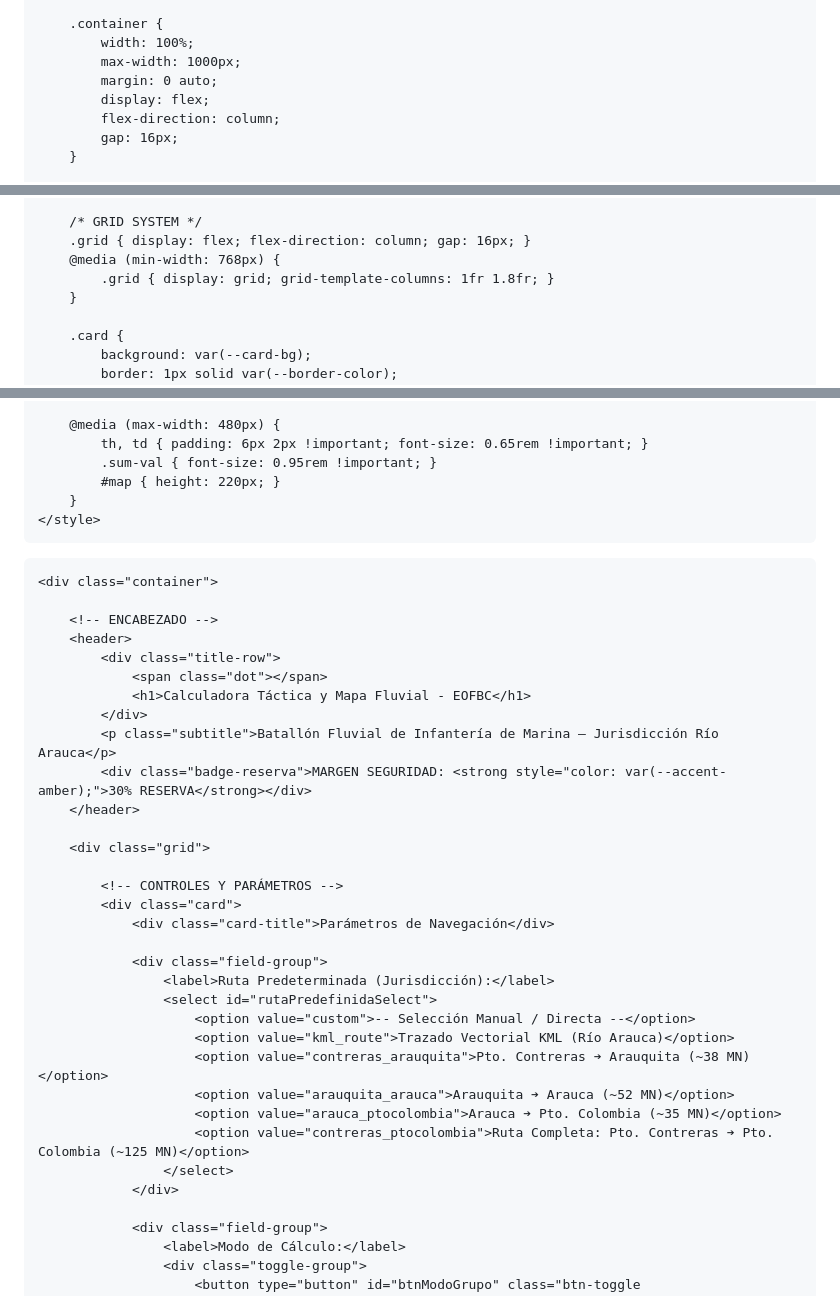
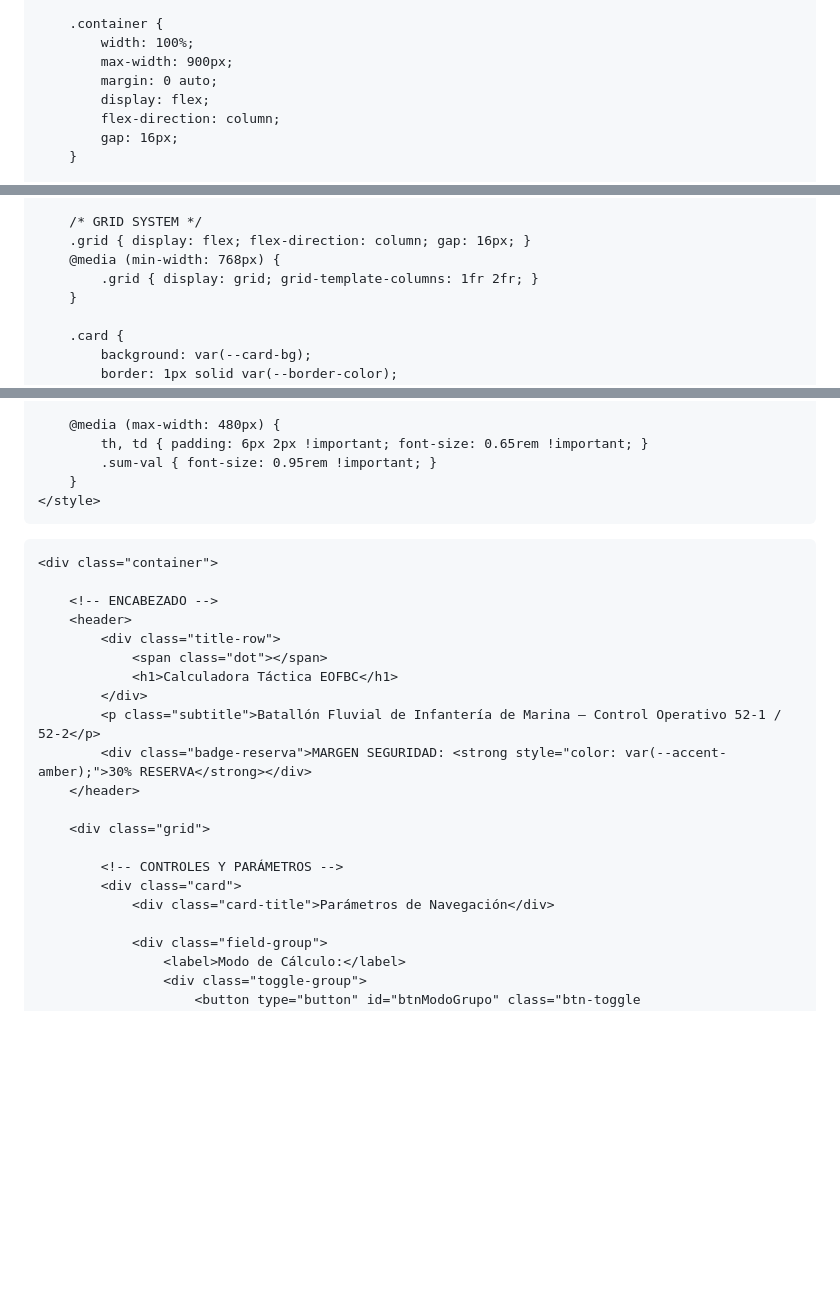
Before and after one commit to harolmurbe-cell/CALCULADORA-CON-MAPA, a Markdown page: README.md, 3 parts joined by grey strips. GitHub-like rendering; blank space fills up the shorter version.

```diff
--- a/README.md
+++ b/README.md
@@ -50,7 +47,7 @@
 
         .container {
             width: 100%;
-            max-width: 1000px;
+            max-width: 900px;
             margin: 0 auto;
             display: flex;
             flex-direction: column;
@@ -86,7 +83,7 @@
         /* GRID SYSTEM */
         .grid { display: flex; flex-direction: column; gap: 16px; }
         @media (min-width: 768px) {
-            .grid { display: grid; grid-template-columns: 1fr 1.8fr; }
+            .grid { display: grid; grid-template-columns: 1fr 2fr; }
         }
 
         .card {
@@ -217,7 +204,6 @@
         @media (max-width: 480px) {
             th, td { padding: 6px 2px !important; font-size: 0.65rem !important; }
             .sum-val { font-size: 0.95rem !important; }
-            #map { height: 220px; }
         }
     </style>
 </head>
@@ -229,9 +215,9 @@
         <header>
             <div class="title-row">
                 <span class="dot"></span>
-                <h1>Calculadora Táctica y Mapa Fluvial - EOFBC</h1>
+                <h1>Calculadora Táctica EOFBC</h1>
             </div>
-            <p class="subtitle">Batallón Fluvial de Infantería de Marina — Jurisdicción Río Arauca</p>
+            <p class="subtitle">Batallón Fluvial de Infantería de Marina — Control Operativo 52-1 / 52-2</p>
             <div class="badge-reserva">MARGEN SEGURIDAD: <strong style="color: var(--accent-amber);">30% RESERVA</strong></div>
         </header>
 
@@ -240,18 +226,6 @@
             <!-- CONTROLES Y PARÁMETROS -->
             <div class="card">
                 <div class="card-title">Parámetros de Navegación</div>
-
-                <div class="field-group">
-                    <label>Ruta Predeterminada (Jurisdicción):</label>
-                    <select id="rutaPredefinidaSelect">
-                        <option value="custom">-- Selección Manual / Directa --</option>
-                        <option value="kml_route">Trazado Vectorial KML (Río Arauca)</option>
-                        <option value="contreras_arauquita">Pto. Contreras ➔ Arauquita (~38 MN)</option>
-                        <option value="arauquita_arauca">Arauquita ➔ Arauca (~52 MN)</option>
-                        <option value="arauca_ptocolombia">Arauca ➔ Pto. Colombia (~35 MN)</option>
-                        <option value="contreras_ptocolombia">Ruta Completa: Pto. Contreras ➔ Pto. Colombia (~125 MN)</option>
-                    </select>
-                </div>
 
                 <div class="field-group">
                     <label>Modo de Cálculo:</label>
```
Also changed, not shown: other parts of README.md (+9 -128 lines).
